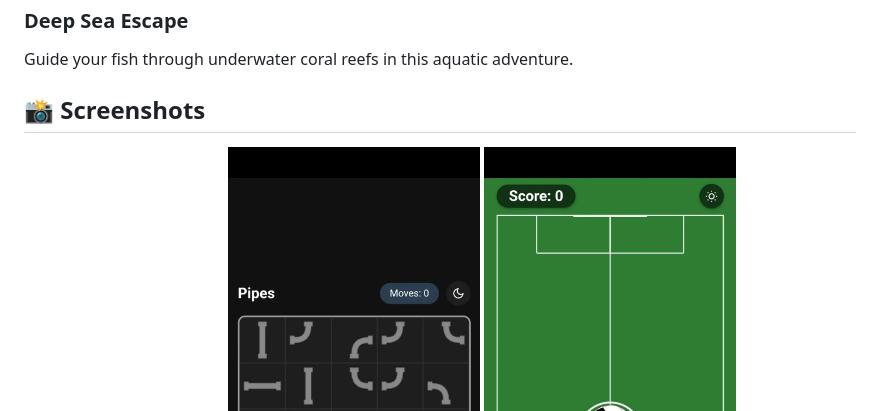
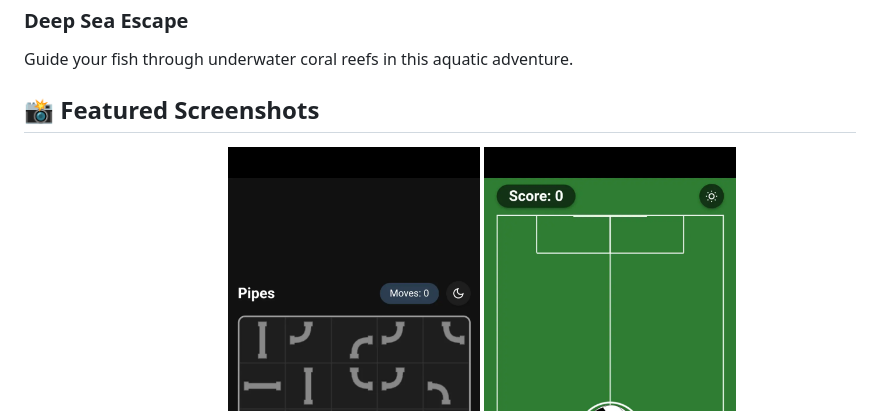
Before and after one commit to jeremehancock/AI-Game-Collection, a Markdown page: README.md, the part around the change. Drawn GitHub-style.

```diff
--- a/README.md
+++ b/README.md
@@ -24,7 +24,7 @@ Pilot your upgraded spaceship through dense asteroid fields with enhanced graphi
 
 Guide your fish through underwater coral reefs in this aquatic adventure.
 
-## 📸 Screenshots
+## 📸 Featured Screenshots
 
 <div align="center">
     <img src="https://raw.githubusercontent.com/jeremehancock/AI-Game-Collection/refs/heads/main/images/screenshots/home-updated-3.png" width="300" alt="Game Menu"/>
```
